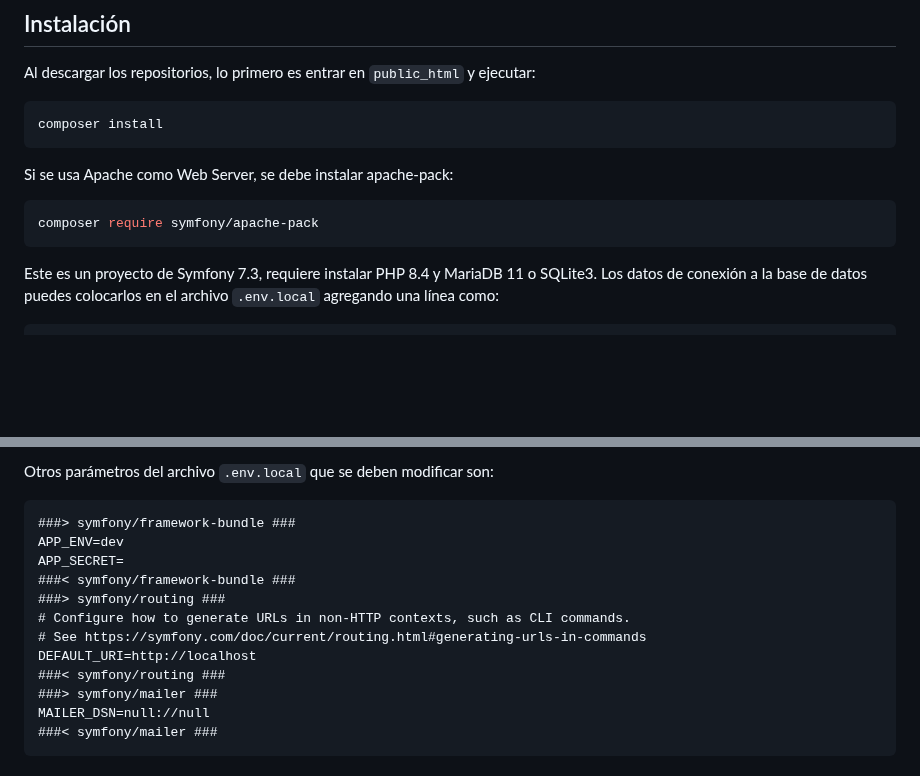
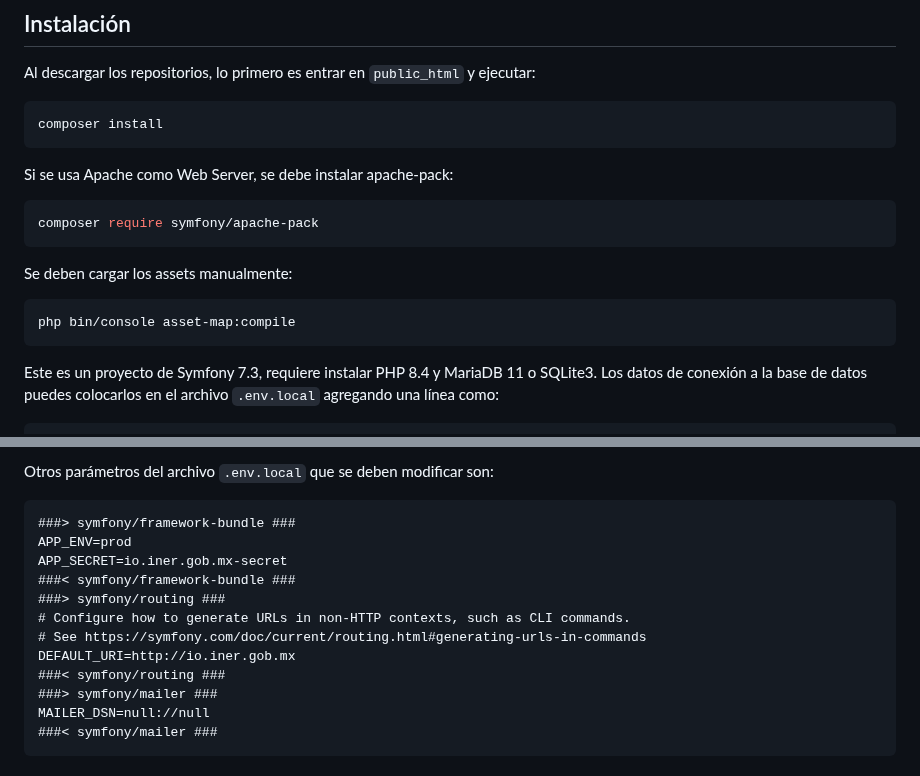
Before and after one commit to genomorro/registro-io, a Markdown page: README.md, 2 parts joined by grey strips. GitHub-like rendering; blank space fills up the shorter version.

Commit message:
Add instruction for prod env

````diff
--- a/README.md
+++ b/README.md
@@ -143,6 +143,10 @@ Si se usa Apache como Web Server, se debe instalar apache-pack:
 ```bash
 composer require symfony/apache-pack
 ```
+Se deben cargar los assets manualmente:
+```
+php bin/console asset-map:compile
+```
 Este es un proyecto de Symfony 7.3, requiere instalar PHP 8.4 y MariaDB 11 o SQLite3. Los datos de conexión a la base de datos puedes colocarlos en el archivo `.env.local` agregando una línea como:
 ```.env.local
 DATABASE_URL="mysql://db_user:db_password@127.0.0.1:3306/db_name?serverVersion=10.5.8-MariaDB"
@@ -170,13 +174,13 @@ Se han generado [archivos sql para distintas bases de datos](./Databases) ese pr
 Otros parámetros del archivo `.env.local` que se deben modificar son:
 ```.env.local
 ###> symfony/framework-bundle ###
-APP_ENV=dev
-APP_SECRET=
+APP_ENV=prod
+APP_SECRET=io.iner.gob.mx-secret
 ###< symfony/framework-bundle ###
 ###> symfony/routing ###
 # Configure how to generate URLs in non-HTTP contexts, such as CLI commands.
 # See https://symfony.com/doc/current/routing.html#generating-urls-in-commands
-DEFAULT_URI=http://localhost
+DEFAULT_URI=http://io.iner.gob.mx
 ###< symfony/routing ###
 ###> symfony/mailer ###
 MAILER_DSN=null://null
````
